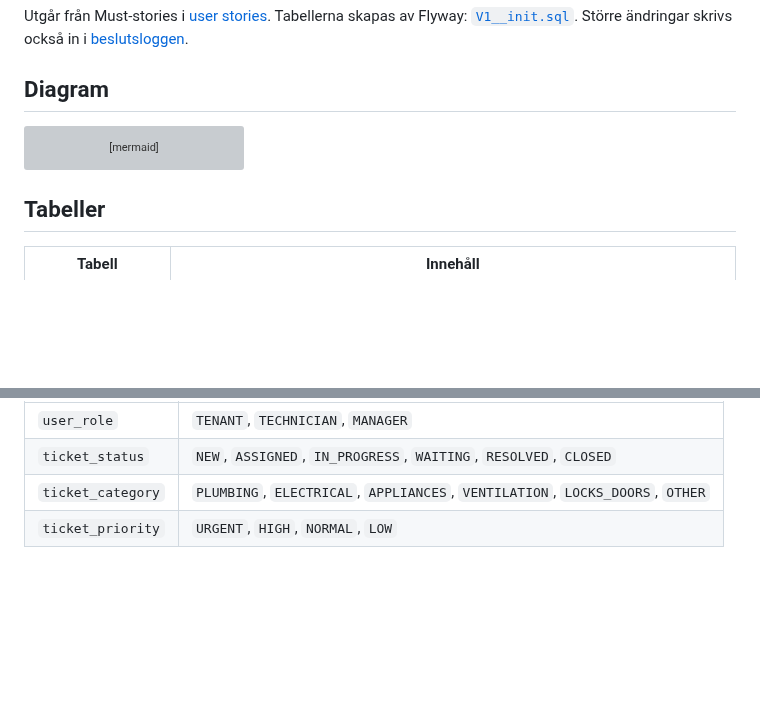
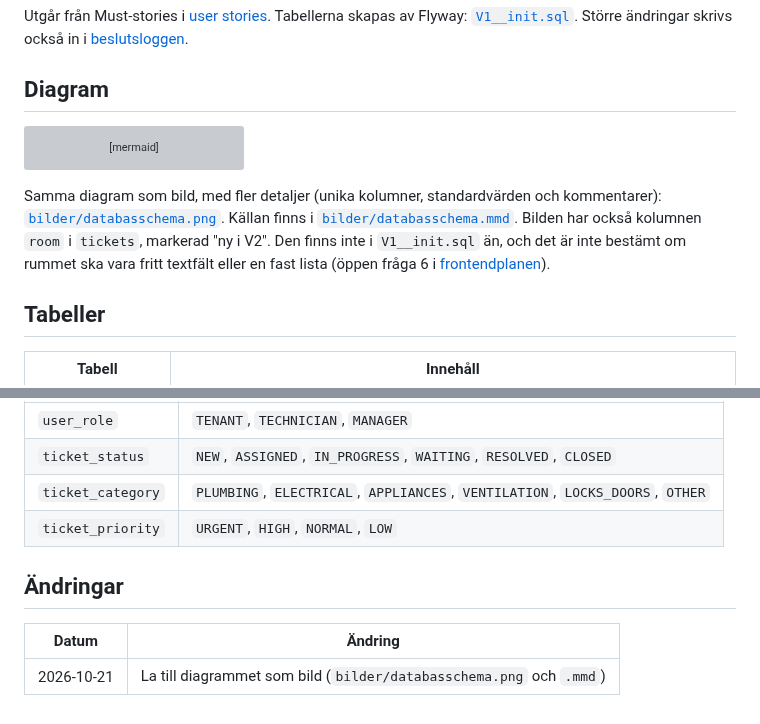
Before and after one commit to Tre-Musketradar/FastFix, a Markdown page: docs/databasschema.md, 2 parts joined by grey strips. Rendered like a GitHub page; blank space fills up the shorter version; grey boxes are pictures that could not be loaded.

Commit message:
Add the database schema diagram as an image
The image adds details to the Mermaid diagram (unique columns, defaults
and notes). It also shows a proposed room column in tickets, which is
not in V1 yet.

````diff
--- a/docs/databasschema.md
+++ b/docs/databasschema.md
@@ -71,6 +71,8 @@ erDiagram
     }
 ```
 
+Samma diagram som bild, med fler detaljer (unika kolumner, standardvärden och kommentarer): [`bilder/databasschema.png`](bilder/databasschema.png). Källan finns i [`bilder/databasschema.mmd`](bilder/databasschema.mmd). Bilden har också kolumnen `room` i `tickets`, markerad "ny i V2". Den finns inte i `V1__init.sql` än, och det är inte bestämt om rummet ska vara fritt textfält eller en fast lista (öppen fråga 6 i [frontendplanen](frontend-plan.md)).
+
 ## Tabeller
 
 | Tabell | Innehåll |
@@ -93,3 +95,9 @@ Värdena är samma i databasen, backend och frontend ([frontendplanen](frontend-
 | `ticket_status` | `NEW`, `ASSIGNED`, `IN_PROGRESS`, `WAITING`, `RESOLVED`, `CLOSED` |
 | `ticket_category` | `PLUMBING`, `ELECTRICAL`, `APPLIANCES`, `VENTILATION`, `LOCKS_DOORS`, `OTHER` |
 | `ticket_priority` | `URGENT`, `HIGH`, `NORMAL`, `LOW` |
+
+## Ändringar
+
+| Datum | Ändring |
+|---|---|
+| 2026-10-21 | La till diagrammet som bild (`bilder/databasschema.png` och `.mmd`) |
````
Also changed, not shown: docs/bilder/databasschema.png (added), 1 other file.
